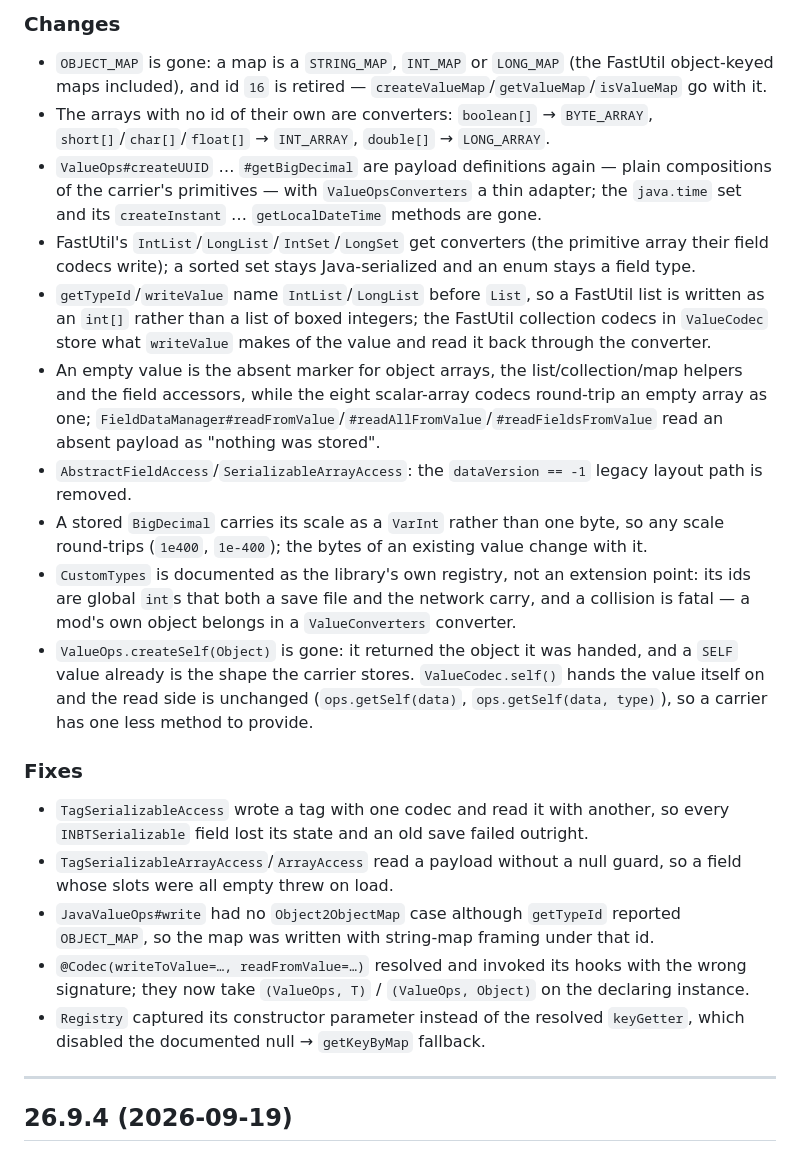
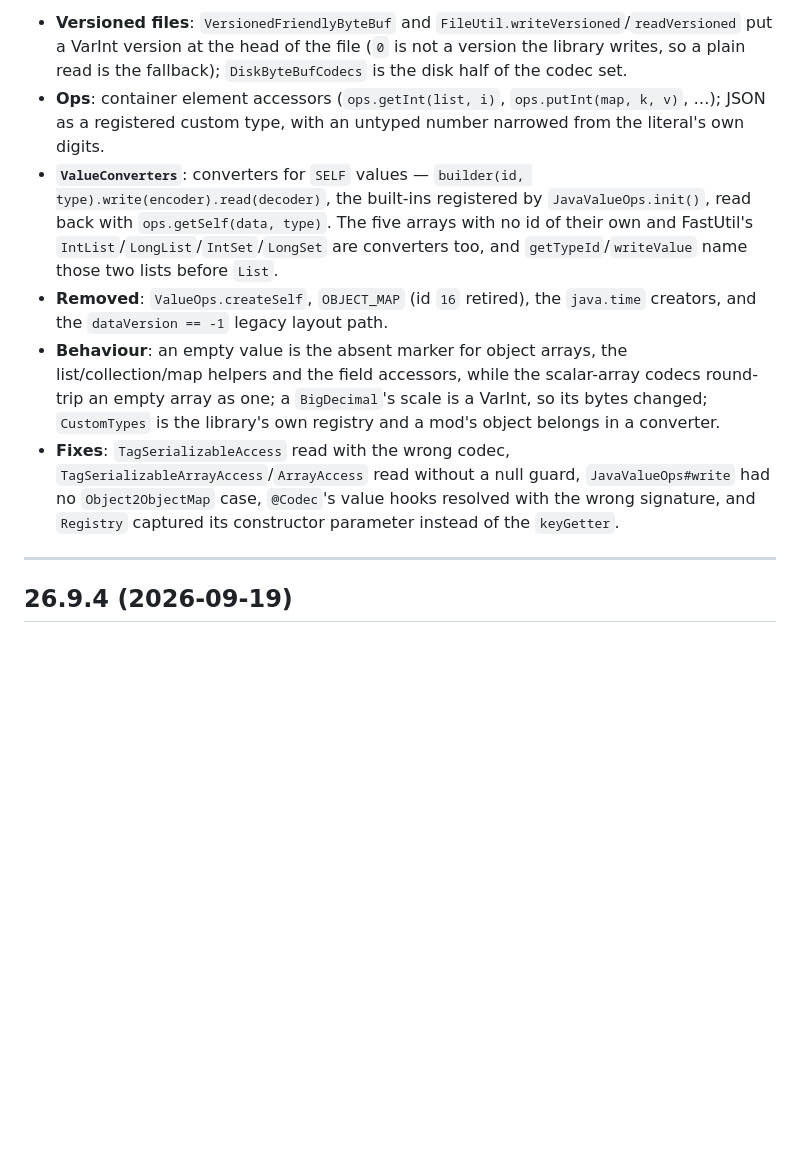
Before and after one commit to GregTech-Odyssey/DataSyncLib, a Markdown page: CHANGELOG.md, the part around one of its changes. Rendered like a GitHub page; blank space fills up the shorter version.

Commit message:
docs: tighten the unreleased changelog to one bullet per area
Six bullets: versioned files, ops, ValueConverters, removals, behaviour, fixes. Same names, no per-entry explanation.

```diff
--- a/CHANGELOG.md
+++ b/CHANGELOG.md
@@ -33,44 +4,23 @@
-### Changes
-- `OBJECT_MAP` is gone: a map is a `STRING_MAP`, `INT_MAP` or `LONG_MAP` (the FastUtil object-keyed maps
-  included), and id `16` is retired — `createValueMap`/`getValueMap`/`isValueMap` go with it.
-- The arrays with no id of their own are converters: `boolean[]` → `BYTE_ARRAY`,
-  `short[]`/`char[]`/`float[]` → `INT_ARRAY`, `double[]` → `LONG_ARRAY`.
-- `ValueOps#createUUID` … `#getBigDecimal` are payload definitions again — plain compositions of the carrier's
-  primitives — with `ValueOpsConverters` a thin adapter; the `java.time` set and its `createInstant` …
-  `getLocalDateTime` methods are gone.
-- FastUtil's `IntList`/`LongList`/`IntSet`/`LongSet` get converters (the primitive array their field codecs
-  write); a sorted set stays Java-serialized and an enum stays a field type.
-- `getTypeId`/`writeValue` name `IntList`/`LongList` before `List`, so a FastUtil list is written as an
-  `int[]` rather than a list of boxed integers; the FastUtil collection codecs in `ValueCodec` store what
-  `writeValue` makes of the value and read it back through the converter.
-- An empty value is the absent marker for object arrays, the list/collection/map helpers and the field
-  accessors, while the eight scalar-array codecs round-trip an empty array as one;
-  `FieldDataManager#readFromValue`/`#readAllFromValue`/`#readFieldsFromValue` read an absent payload as
-  "nothing was stored".
-- `AbstractFieldAccess`/`SerializableArrayAccess`: the `dataVersion == -1` legacy layout path is removed.
-- A stored `BigDecimal` carries its scale as a `VarInt` rather than one byte, so any scale round-trips
-  (`1e400`, `1e-400`); the bytes of an existing value change with it.
-- `CustomTypes` is documented as the library's own registry, not an extension point: its ids are global
-  `int`s that both a save file and the network carry, and a collision is fatal — a mod's own object belongs in
-  a `ValueConverters` converter.
-- `ValueOps.createSelf(Object)` is gone: it returned the object it was handed, and a `SELF` value already is
-  the shape the carrier stores. `ValueCodec.self()` hands the value itself on and the read side is unchanged
-  (`ops.getSelf(data)`, `ops.getSelf(data, type)`), so a carrier has one less method to provide.
-
-### Fixes
-- `TagSerializableAccess` wrote a tag with one codec and read it with another, so every `INBTSerializable`
-  field lost its state and an old save failed outright.
-- `TagSerializableArrayAccess`/`ArrayAccess` read a payload without a null guard, so a field whose slots were
-  all empty threw on load.
-- `JavaValueOps#write` had no `Object2ObjectMap` case although `getTypeId` reported `OBJECT_MAP`, so the map
-  was written with string-map framing under that id.
-- `@Codec(writeToValue=…, readFromValue=…)` resolved and invoked its hooks with the wrong signature; they now
-  take `(ValueOps, T)` / `(ValueOps, Object)` on the declaring instance.
-- `Registry` captured its constructor parameter instead of the resolved `keyGetter`, which disabled the
-  documented null → `getKeyByMap` fallback.
+- **Versioned files**: `VersionedFriendlyByteBuf` and `FileUtil.writeVersioned`/`readVersioned` put a VarInt
+  version at the head of the file (`0` is not a version the library writes, so a plain read is the fallback);
+  `DiskByteBufCodecs` is the disk half of the codec set.
+- **Ops**: container element accessors (`ops.getInt(list, i)`, `ops.putInt(map, k, v)`, …); JSON as a
+  registered custom type, with an untyped number narrowed from the literal's own digits.
+- **`ValueConverters`**: converters for `SELF` values — `builder(id, type).write(encoder).read(decoder)`, the
+  built-ins registered by `JavaValueOps.init()`, read back with `ops.getSelf(data, type)`. The five arrays with
+  no id of their own and FastUtil's `IntList`/`LongList`/`IntSet`/`LongSet` are converters too, and
+  `getTypeId`/`writeValue` name those two lists before `List`.
+- **Removed**: `ValueOps.createSelf`, `OBJECT_MAP` (id `16` retired), the `java.time` creators, and the
+  `dataVersion == -1` legacy layout path.
+- **Behaviour**: an empty value is the absent marker for object arrays, the list/collection/map helpers and the
+  field accessors, while the scalar-array codecs round-trip an empty array as one; a `BigDecimal`'s scale is a
+  VarInt, so its bytes changed; `CustomTypes` is the library's own registry and a mod's object belongs in a
+  converter.
+- **Fixes**: `TagSerializableAccess` read with the wrong codec, `TagSerializableArrayAccess`/`ArrayAccess` read
+  without a null guard, `JavaValueOps#write` had no `Object2ObjectMap` case, `@Codec`'s value hooks resolved
+  with the wrong signature, and `Registry` captured its constructor parameter instead of the `keyGetter`.
 
 ---
-
 ## 26.9.4 (2026-09-19)
 
 ### Breaking Changes
```
Also changed, not shown: other parts of CHANGELOG.md (+0 -29 lines).
